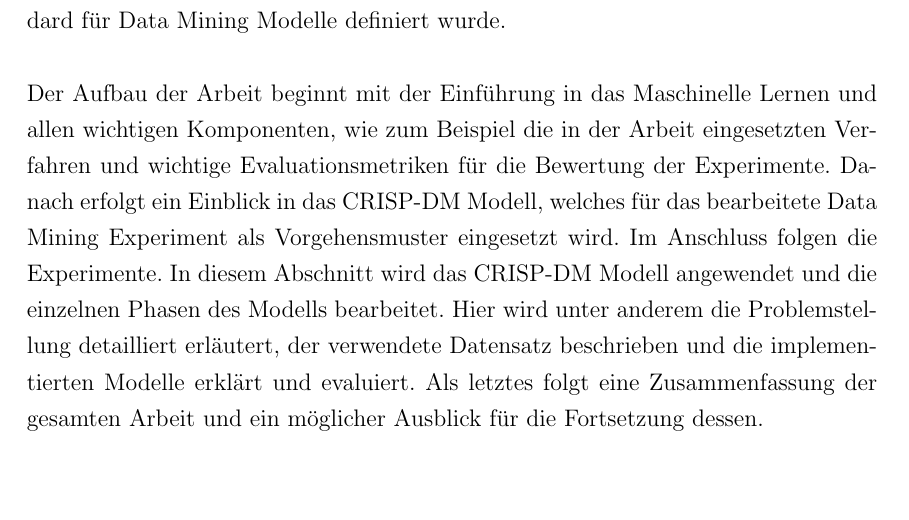
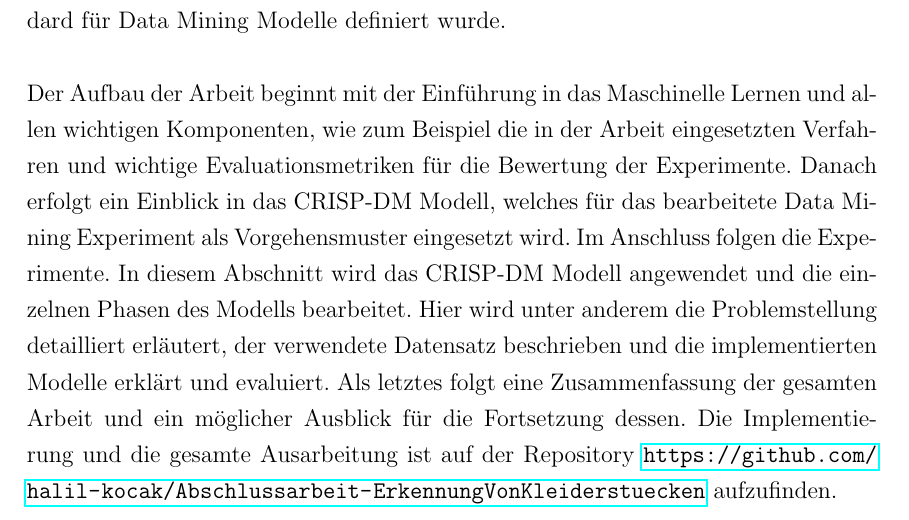
Before and after one commit to halil-kocak/Abschlussarbeit-ErkennungVonKleiderstuecken, a LaTeX document (Dokumentation/IDP_Arbeit_Erkennung_von_Kleiderstücken.tex): part of page 7 of 47, cut so that both start at the same text, the shorter picture padded with empty space. Compiled offline with pdfLaTeX.

Commit message:
korrektur

```diff
--- a/Dokumentation/IDP_Arbeit_Erkennung_von_Kleiderstücken.tex
+++ b/Dokumentation/IDP_Arbeit_Erkennung_von_Kleiderstücken.tex
@@ -38,7 +38,7 @@ Es war schon immer die Frage ob Maschinen jemals selbst, anhand vorhandenen Info
 	\\
 Diese Bachelor-Arbeit beinhaltet die Erkennung von Objekten auf Bildern durch den Einsatz von Künstlicher Intelligenz. Dabei wird die Disziplin Deep Learning unter Einsatz von Convutional Neural Network verwendet. Um diese zu verstehen werden zuerst allgemeine Informationen zur Künstlichen Intelligenz und dessen Bestandteile und Algorithmen benötigt. Zu Beginn ist es wichtig zu wissen, welche Probleme die Künstliche Intelligenz lösen kann und welche Bestandteile für diese Arbeit benötigt werden. In diesem Zusammenhang wird das Verfahren Convutional Neural Network behandelt, welches zu den Deep Learning Methoden gehört und eine Teilmenge der Maschinellen Lernalgorithmen bildet. Außerdem wird im Rahmen dieser Arbeit das CRIPS-DM Modell vorgestellt und verwendet, welches als Standard für Data Mining Modelle definiert wurde.\\
 \\
-Der Aufbau der Arbeit beginnt mit der Einführung in das Maschinelle Lernen und allen wichtigen Komponenten, wie zum Beispiel die in der Arbeit eingesetzten Verfahren und wichtige Evaluationsmetriken für die Bewertung der Experimente. Danach erfolgt ein Einblick in das CRISP-DM Modell, welches für das bearbeitete Data Mining Experiment als Vorgehensmuster eingesetzt wird. Im Anschluss folgen die Experimente. In diesem Abschnitt wird das CRISP-DM Modell angewendet und die einzelnen Phasen des Modells bearbeitet. Hier wird unter anderem die Problemstellung detailliert erläutert, der verwendete Datensatz beschrieben und die implementierten Modelle erklärt und evaluiert. Als letztes folgt eine Zusammenfassung der gesamten Arbeit und ein möglicher Ausblick für die Fortsetzung dessen.
+Der Aufbau der Arbeit beginnt mit der Einführung in das Maschinelle Lernen und allen wichtigen Komponenten, wie zum Beispiel die in der Arbeit eingesetzten Verfahren und wichtige Evaluationsmetriken für die Bewertung der Experimente. Danach erfolgt ein Einblick in das CRISP-DM Modell, welches für das bearbeitete Data Mining Experiment als Vorgehensmuster eingesetzt wird. Im Anschluss folgen die Experimente. In diesem Abschnitt wird das CRISP-DM Modell angewendet und die einzelnen Phasen des Modells bearbeitet. Hier wird unter anderem die Problemstellung detailliert erläutert, der verwendete Datensatz beschrieben und die implementierten Modelle erklärt und evaluiert. Als letztes folgt eine Zusammenfassung der gesamten Arbeit und ein möglicher Ausblick für die Fortsetzung dessen. Die Implementierung und die gesamte Ausarbeitung ist auf der Repository \url{https://github.com/halil-kocak/Abschlussarbeit-ErkennungVonKleiderstuecken} aufzufinden.
 
 \newpage
 \chapter{Maschinelles Lernen}
```
Also changed, not shown: Dokumentation/IDP_Arbeit_Erkennung_von_Kleiderstücken.pdf.
